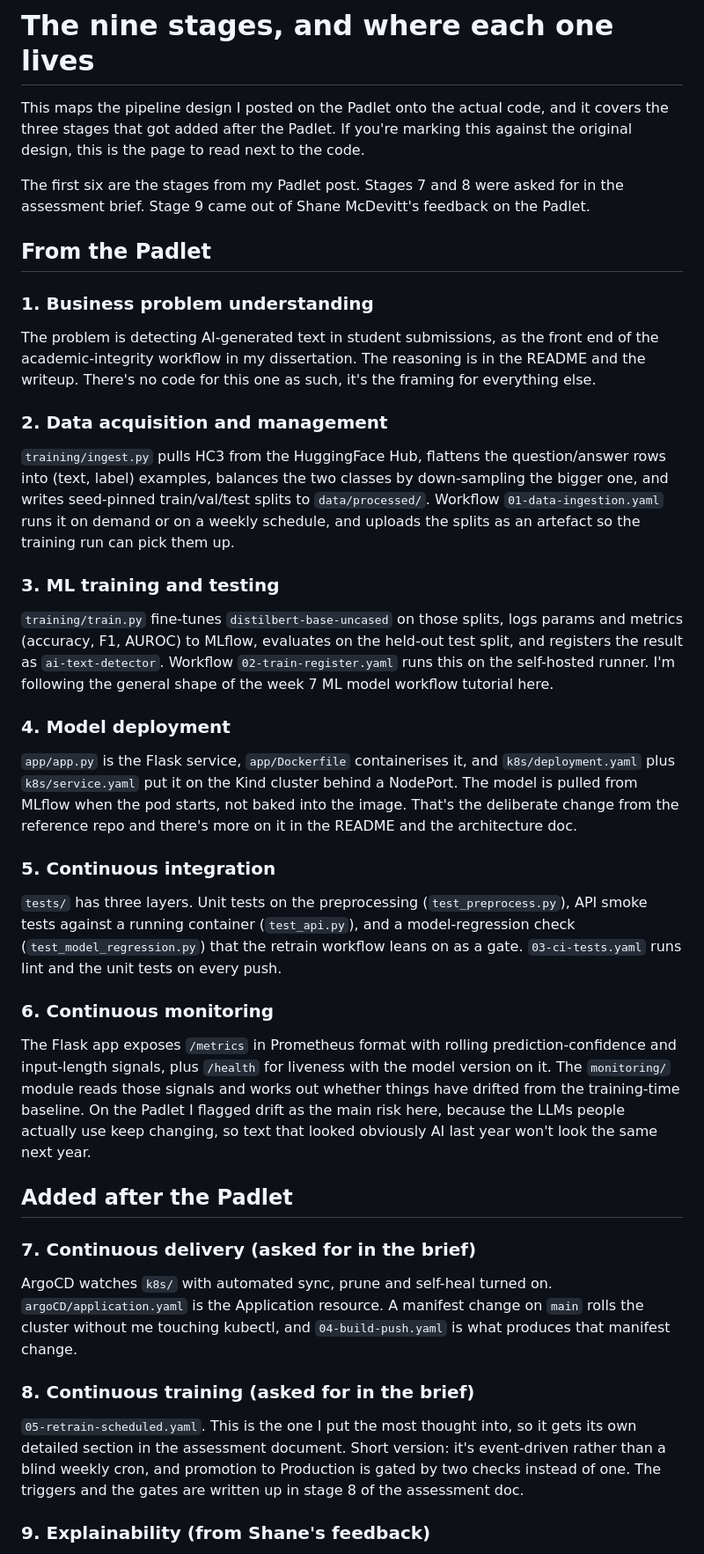
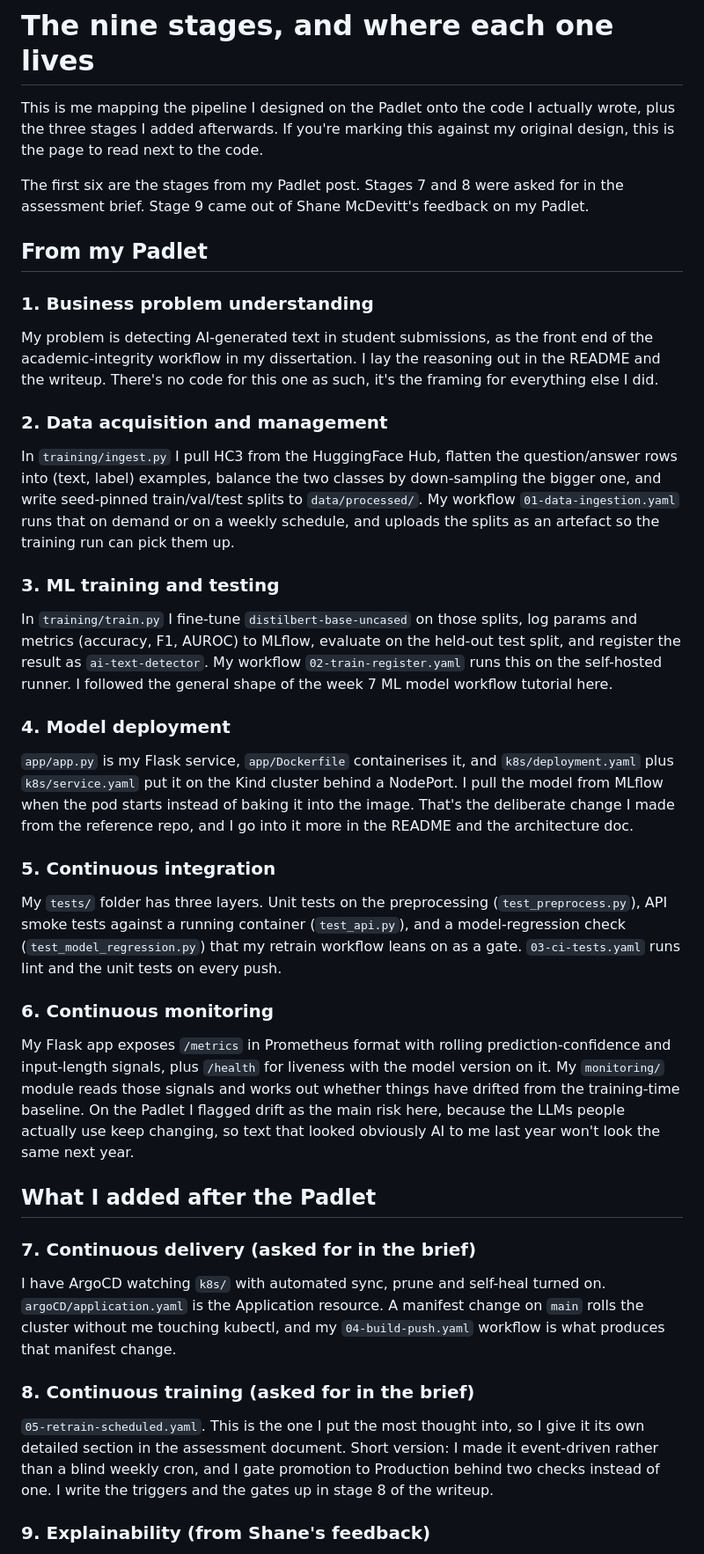
Before and after one commit to MichaelShpyl/ai-text-detector, a Markdown page: docs/pipeline-stages.md, the part around one of its changes. Shown at 88% size. GitHub-like rendering.

```diff
--- a/docs/pipeline-stages.md
+++ b/docs/pipeline-stages.md
@@ -1,35 +1,35 @@
 # The nine stages, and where each one lives
 
-This maps the pipeline design I posted on the Padlet onto the actual code, and it covers the three stages that got added after the Padlet. If you're marking this against the original design, this is the page to read next to the code.
+This is me mapping the pipeline I designed on the Padlet onto the code I actually wrote, plus the three stages I added afterwards. If you're marking this against my original design, this is the page to read next to the code.
 
-The first six are the stages from my Padlet post. Stages 7 and 8 were asked for in the assessment brief. Stage 9 came out of Shane McDevitt's feedback on the Padlet.
+The first six are the stages from my Padlet post. Stages 7 and 8 were asked for in the assessment brief. Stage 9 came out of Shane McDevitt's feedback on my Padlet.
 
-## From the Padlet
+## From my Padlet
 
 ### 1. Business problem understanding
-The problem is detecting AI-generated text in student submissions, as the front end of the academic-integrity workflow in my dissertation. The reasoning is in the README and the writeup. There's no code for this one as such, it's the framing for everything else.
+My problem is detecting AI-generated text in student submissions, as the front end of the academic-integrity workflow in my dissertation. I lay the reasoning out in the README and the writeup. There's no code for this one as such, it's the framing for everything else I did.
 
 ### 2. Data acquisition and management
-`training/ingest.py` pulls HC3 from the HuggingFace Hub, flattens the question/answer rows into (text, label) examples, balances the two classes by down-sampling the bigger one, and writes seed-pinned train/val/test splits to `data/processed/`. Workflow `01-data-ingestion.yaml` runs it on demand or on a weekly schedule, and uploads the splits as an artefact so the training run can pick them up.
+In `training/ingest.py` I pull HC3 from the HuggingFace Hub, flatten the question/answer rows into (text, label) examples, balance the two classes by down-sampling the bigger one, and write seed-pinned train/val/test splits to `data/processed/`. My workflow `01-data-ingestion.yaml` runs that on demand or on a weekly schedule, and uploads the splits as an artefact so the training run can pick them up.
 
 ### 3. ML training and testing
-`training/train.py` fine-tunes `distilbert-base-uncased` on those splits, logs params and metrics (accuracy, F1, AUROC) to MLflow, evaluates on the held-out test split, and registers the result as `ai-text-detector`. Workflow `02-train-register.yaml` runs this on the self-hosted runner. I'm following the general shape of the week 7 ML model workflow tutorial here.
+In `training/train.py` I fine-tune `distilbert-base-uncased` on those splits, log params and metrics (accuracy, F1, AUROC) to MLflow, evaluate on the held-out test split, and register the result as `ai-text-detector`. My workflow `02-train-register.yaml` runs this on the self-hosted runner. I followed the general shape of the week 7 ML model workflow tutorial here.
 
 ### 4. Model deployment
-`app/app.py` is the Flask service, `app/Dockerfile` containerises it, and `k8s/deployment.yaml` plus `k8s/service.yaml` put it on the Kind cluster behind a NodePort. The model is pulled from MLflow when the pod starts, not baked into the image. That's the deliberate change from the reference repo and there's more on it in the README and the architecture doc.
+`app/app.py` is my Flask service, `app/Dockerfile` containerises it, and `k8s/deployment.yaml` plus `k8s/service.yaml` put it on the Kind cluster behind a NodePort. I pull the model from MLflow when the pod starts instead of baking it into the image. That's the deliberate change I made from the reference repo, and I go into it more in the README and the architecture doc.
 
 ### 5. Continuous integration
-`tests/` has three layers. Unit tests on the preprocessing (`test_preprocess.py`), API smoke tests against a running container (`test_api.py`), and a model-regression check (`test_model_regression.py`) that the retrain workflow leans on as a gate. `03-ci-tests.yaml` runs lint and the unit tests on every push.
+My `tests/` folder has three layers. Unit tests on the preprocessing (`test_preprocess.py`), API smoke tests against a running container (`test_api.py`), and a model-regression check (`test_model_regression.py`) that my retrain workflow leans on as a gate. `03-ci-tests.yaml` runs lint and the unit tests on every push.
 
 ### 6. Continuous monitoring
-The Flask app exposes `/metrics` in Prometheus format with rolling prediction-confidence and input-length signals, plus `/health` for liveness with the model version on it. The `monitoring/` module reads those signals and works out whether things have drifted from the training-time baseline. On the Padlet I flagged drift as the main risk here, because the LLMs people actually use keep changing, so text that looked obviously AI last year won't look the same next year.
+My Flask app exposes `/metrics` in Prometheus format with rolling prediction-confidence and input-length signals, plus `/health` for liveness with the model version on it. My `monitoring/` module reads those signals and works out whether things have drifted from the training-time baseline. On the Padlet I flagged drift as the main risk here, because the LLMs people actually use keep changing, so text that looked obviously AI to me last year won't look the same next year.
 
-## Added after the Padlet
+## What I added after the Padlet
 
 ### 7. Continuous delivery (asked for in the brief)
-ArgoCD watches `k8s/` with automated sync, prune and self-heal turned on. `argoCD/application.yaml` is the Application resource. A manifest change on `main` rolls the cluster without me touching kubectl, and `04-build-push.yaml` is what produces that manifest change.
+I have ArgoCD watching `k8s/` with automated sync, prune and self-heal turned on. `argoCD/application.yaml` is the Application resource. A manifest change on `main` rolls the cluster without me touching kubectl, and my `04-build-push.yaml` workflow is what produces that manifest change.
 
 ### 8. Continuous training (asked for in the brief)
-`05-retrain-scheduled.yaml`. This is the one I put the most thought into, so it gets its own detailed section in the assessment document. Short version: it's event-driven rather than a blind weekly cron, and promotion to Production is gated by two checks instead of one. The triggers and the gates are written up in stage 8 of the assessment doc.
+`05-retrain-scheduled.yaml`. This is the one I put the most thought into, so I give it its own detailed section in the assessment document. Short version: I made it event-driven rather than a blind weekly cron, and I gate promotion to Production behind two checks instead of one. I write the triggers and the gates up in stage 8 of the writeup.
 
 ### 9. Explainability (from Shane's feedback)
```
Also changed, not shown: other parts of docs/pipeline-stages.md (+1 -1 lines), README.md (+2 -2 lines), docs/architecture.md (+13 -13 lines).
